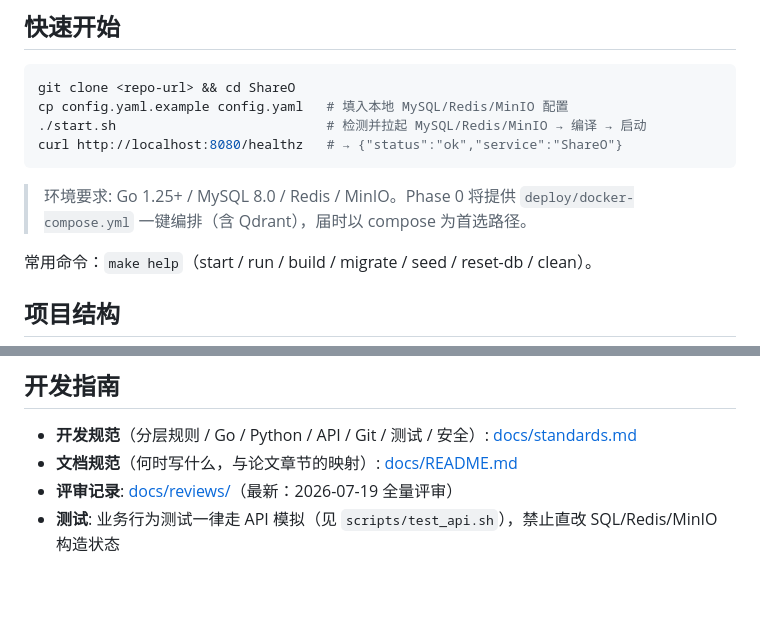
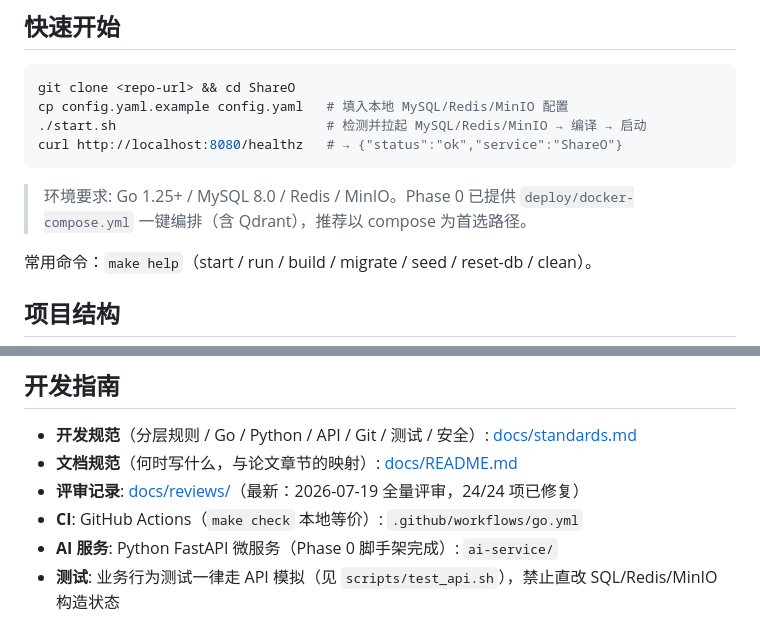
Before and after one commit to 2116657276/ShareO, a Markdown page: README.md, 2 parts joined by grey strips. Drawn GitHub-style; blank space fills up the shorter version.

Commit message:
docs: update README with Phase 0 deliverables and current status
Co-Authored-By: Claude Fable 5 <noreply@anthropic.com>

````diff
--- a/README.md
+++ b/README.md
@@ -26,7 +26,7 @@ cp config.yaml.example config.yaml   # 填入本地 MySQL/Redis/MinIO 配置
 curl http://localhost:8080/healthz   # → {"status":"ok","service":"ShareO"}
 ```
 
-> 环境要求: Go 1.25+ / MySQL 8.0 / Redis / MinIO。Phase 0 将提供 `deploy/docker-compose.yml` 一键编排（含 Qdrant），届时以 compose 为首选路径。
+> 环境要求: Go 1.25+ / MySQL 8.0 / Redis / MinIO。Phase 0 已提供 `deploy/docker-compose.yml` 一键编排（含 Qdrant），推荐以 compose 为首选路径。
 
 常用命令：`make help`（start / run / build / migrate / seed / reset-db / clean）。
 
@@ -84,5 +84,7 @@ ShareO/
 
 - **开发规范**（分层规则 / Go / Python / API / Git / 测试 / 安全）: [docs/standards.md](docs/standards.md)
 - **文档规范**（何时写什么，与论文章节的映射）: [docs/README.md](docs/README.md)
-- **评审记录**: [docs/reviews/](docs/reviews/)（最新：2026-07-19 全量评审）
+- **评审记录**: [docs/reviews/](docs/reviews/)（最新：2026-07-19 全量评审，24/24 项已修复）
+- **CI**: GitHub Actions（`make check` 本地等价）: `.github/workflows/go.yml`
+- **AI 服务**: Python FastAPI 微服务（Phase 0 脚手架完成）: `ai-service/`
 - **测试**: 业务行为测试一律走 API 模拟（见 `scripts/test_api.sh`），禁止直改 SQL/Redis/MinIO 构造状态
````
